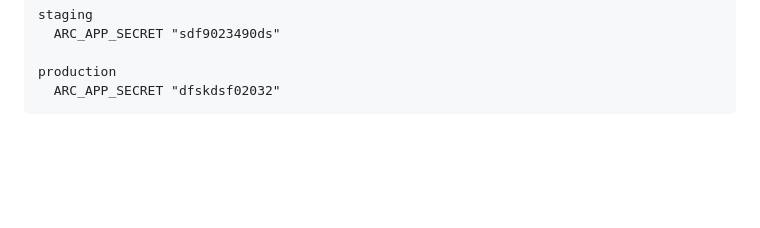
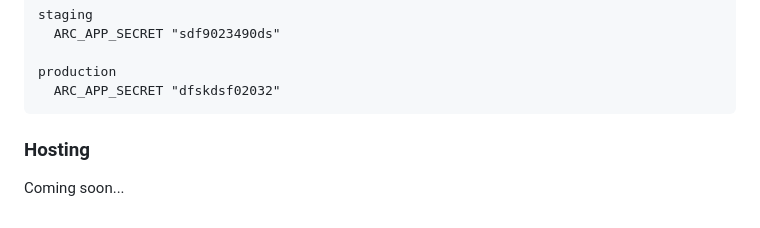
Before and after one commit to garrettbland/workhays, a Markdown page: README.md, the part around the change. Drawn GitHub-style; blank space fills up the shorter version.

Commit message:
test: readme

````diff
--- a/README.md
+++ b/README.md
@@ -117,3 +117,7 @@ staging
 production
   ARC_APP_SECRET "dfskdsf02032"
 ```
+
+### Hosting
+
+Coming soon...
````
